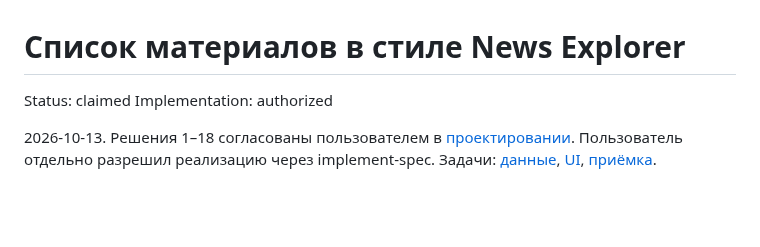
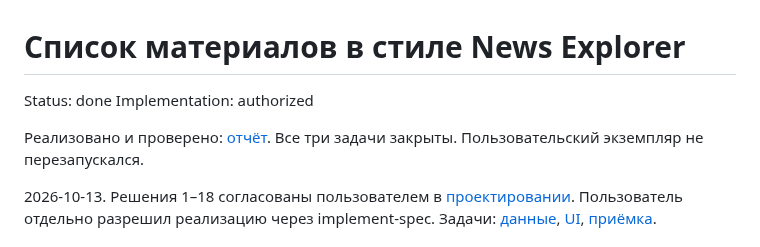
Before and after one commit to tgenman/oko, a Markdown page: .scratch/material-list/spec.md, the part around the change. Drawn GitHub-style; blank space fills up the shorter version.

```diff
--- a/.scratch/material-list/spec.md
+++ b/.scratch/material-list/spec.md
@@ -1,7 +1,9 @@
 # Список материалов в стиле News Explorer
 
-Status: claimed
+Status: done
 Implementation: authorized
+
+Реализовано и проверено: [отчёт](../../docs/verification/material-list.md). Все три задачи закрыты. Пользовательский экземпляр не перезапускался.
 
 2026-10-13. Решения 1–18 согласованы пользователем в [проектировании](design.md). Пользователь отдельно разрешил реализацию через implement-spec. Задачи: [данные](issues/01-card-data.md), [UI](issues/02-list-ui.md), [приёмка](issues/03-acceptance.md).
 
```
Also changed, not shown: .scratch/material-list/design.md (+3 -2 lines), docs/verification/material-list.md (added, +53 -0 lines), docs/verification/assets/material-list-feed.png (added), docs/verification/assets/material-list-folder.png (added), 2 other files.
